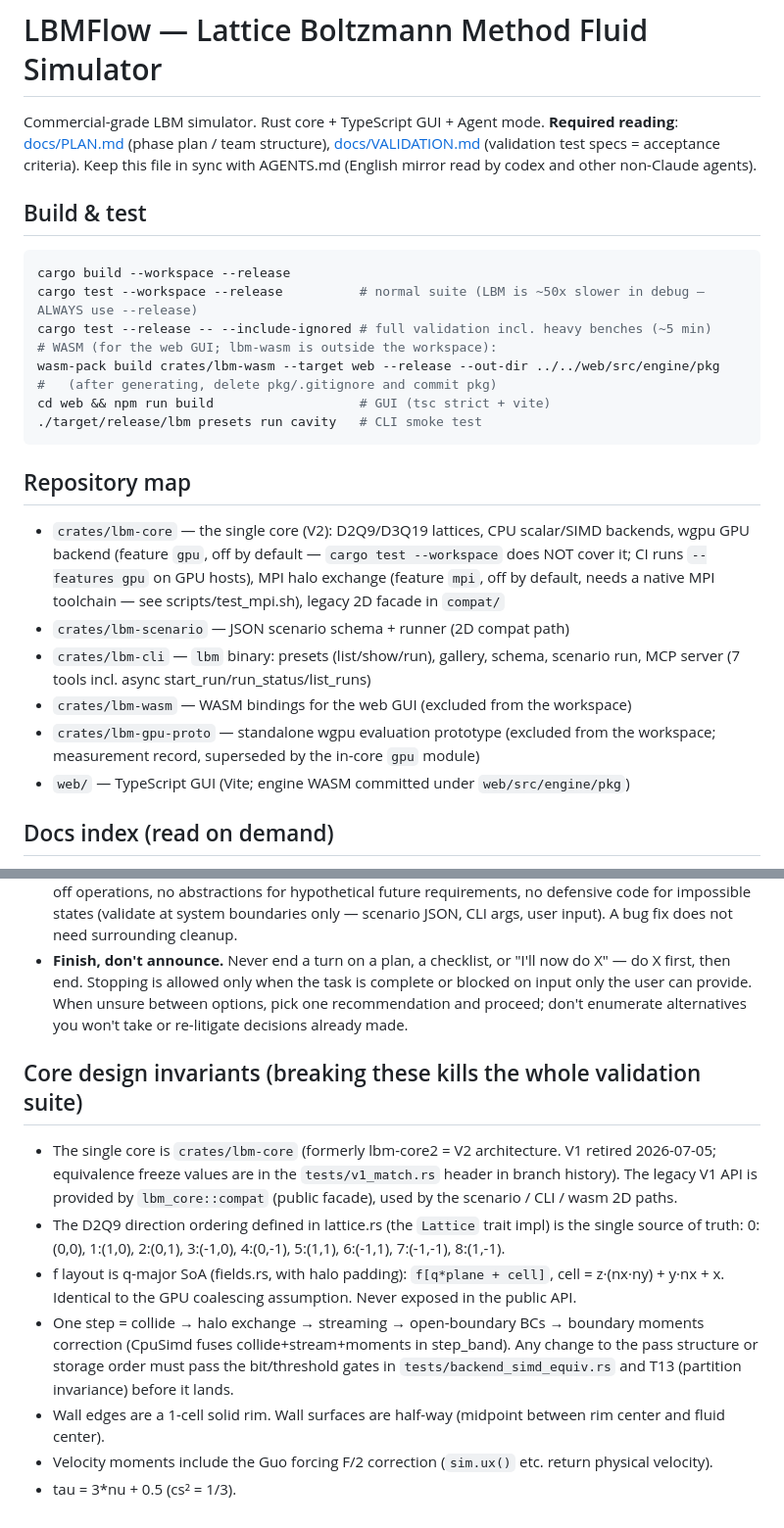
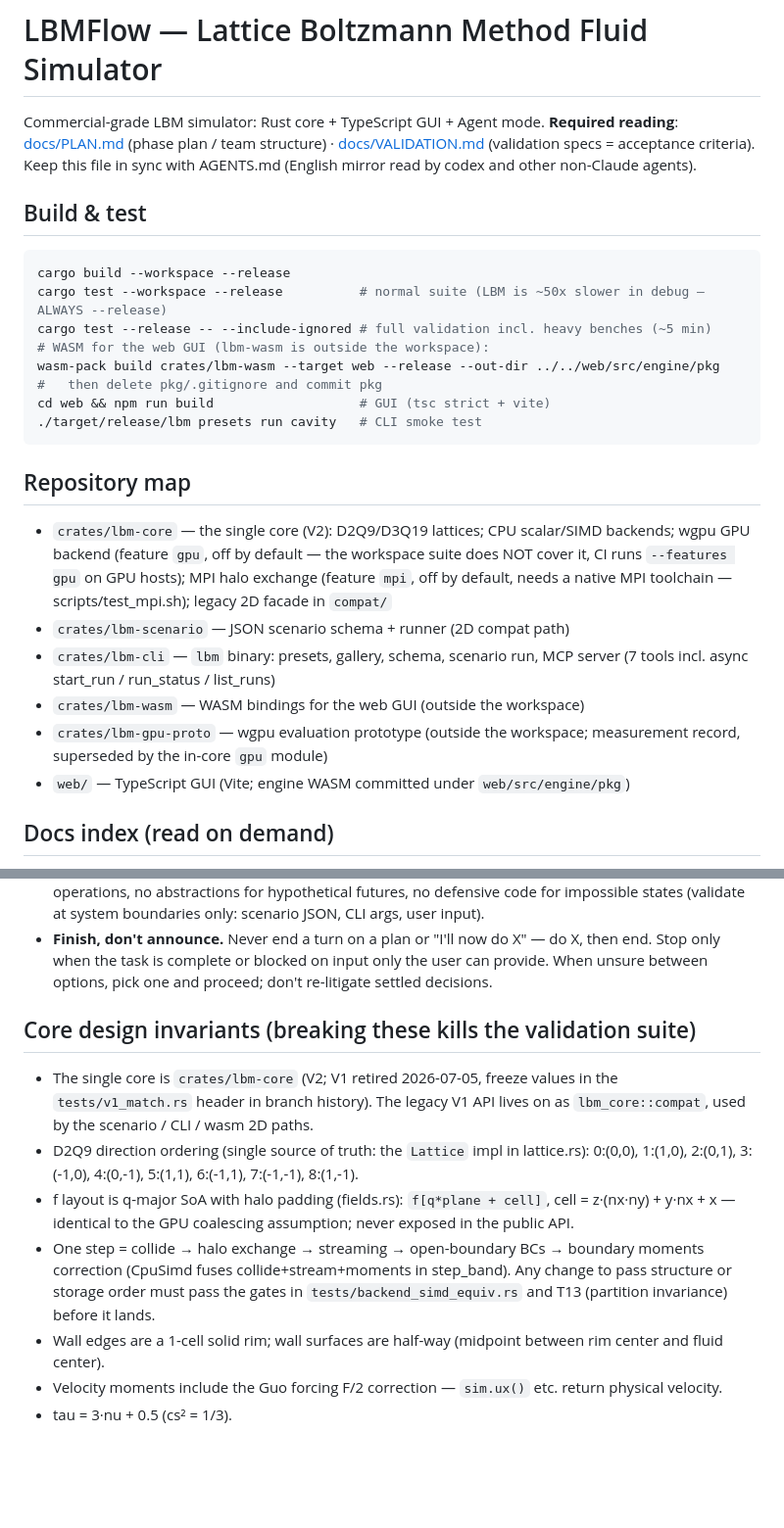
Before and after one commit to TakuTsuzuki/lbmflow, a Markdown page: CLAUDE.md, 2 parts joined by grey strips. Shown at 98% size. Rendered like a GitHub page; blank space fills up the shorter version.

````diff
--- a/CLAUDE.md
+++ b/CLAUDE.md
@@ -1,8 +1,8 @@
 # LBMFlow — Lattice Boltzmann Method Fluid Simulator
 
-Commercial-grade LBM simulator. Rust core + TypeScript GUI + Agent mode.
-**Required reading**: [docs/PLAN.md](docs/PLAN.md) (phase plan / team structure),
-[docs/VALIDATION.md](docs/VALIDATION.md) (validation test specs = acceptance criteria).
+Commercial-grade LBM simulator: Rust core + TypeScript GUI + Agent mode.
+**Required reading**: [docs/PLAN.md](docs/PLAN.md) (phase plan / team structure) ·
+[docs/VALIDATION.md](docs/VALIDATION.md) (validation specs = acceptance criteria).
 Keep this file in sync with AGENTS.md (English mirror read by codex and other
 non-Claude agents).
 
@@ -10,28 +10,28 @@ non-Claude agents).
 
 ```bash
 cargo build --workspace --release
-cargo test --workspace --release          # normal suite (LBM is ~50x slower in debug — ALWAYS use --release)
+cargo test --workspace --release          # normal suite (LBM is ~50x slower in debug — ALWAYS --release)
 cargo test --release -- --include-ignored # full validation incl. heavy benches (~5 min)
-# WASM (for the web GUI; lbm-wasm is outside the workspace):
+# WASM for the web GUI (lbm-wasm is outside the workspace):
 wasm-pack build crates/lbm-wasm --target web --release --out-dir ../../web/src/engine/pkg
-#   (after generating, delete pkg/.gitignore and commit pkg)
+#   then delete pkg/.gitignore and commit pkg
 cd web && npm run build                   # GUI (tsc strict + vite)
 ./target/release/lbm presets run cavity   # CLI smoke test
 ```
 
 ## Repository map
 
-- `crates/lbm-core` — the single core (V2): D2Q9/D3Q19 lattices, CPU
-  scalar/SIMD backends, wgpu GPU backend (feature `gpu`, off by default —
-  `cargo test --workspace` does NOT cover it; CI runs `--features gpu` on GPU
-  hosts), MPI halo exchange (feature `mpi`, off by default, needs a native MPI
-  toolchain — see scripts/test_mpi.sh), legacy 2D facade in `compat/`
+- `crates/lbm-core` — the single core (V2): D2Q9/D3Q19 lattices; CPU
+  scalar/SIMD backends; wgpu GPU backend (feature `gpu`, off by default —
+  the workspace suite does NOT cover it, CI runs `--features gpu` on GPU
+  hosts); MPI halo exchange (feature `mpi`, off by default, needs a native
+  MPI toolchain — scripts/test_mpi.sh); legacy 2D facade in `compat/`
 - `crates/lbm-scenario` — JSON scenario schema + runner (2D compat path)
-- `crates/lbm-cli` — `lbm` binary: presets (list/show/run), gallery, schema,
-  scenario run, MCP server (7 tools incl. async start_run/run_status/list_runs)
-- `crates/lbm-wasm` — WASM bindings for the web GUI (excluded from the workspace)
-- `crates/lbm-gpu-proto` — standalone wgpu evaluation prototype (excluded from
-  the workspace; measurement record, superseded by the in-core `gpu` module)
+- `crates/lbm-cli` — `lbm` binary: presets, gallery, schema, scenario run,
+  MCP server (7 tools incl. async start_run / run_status / list_runs)
+- `crates/lbm-wasm` — WASM bindings for the web GUI (outside the workspace)
+- `crates/lbm-gpu-proto` — wgpu evaluation prototype (outside the workspace;
+  measurement record, superseded by the in-core `gpu` module)
 - `web/` — TypeScript GUI (Vite; engine WASM committed under `web/src/engine/pkg`)
 
 ## Docs index (read on demand)
@@ -159,32 +149,30 @@ cd web && npm run build                   # GUI (tsc strict + vite)
   refactors, no helpers for one-off operations, no abstractions for
-  hypothetical future requirements, no defensive code for impossible states
-  (validate at system boundaries only — scenario JSON, CLI args, user input).
-  A bug fix does not need surrounding cleanup.
-- **Finish, don't announce.** Never end a turn on a plan, a checklist, or
-  "I'll now do X" — do X first, then end. Stopping is allowed only when the
-  task is complete or blocked on input only the user can provide. When unsure
-  between options, pick one recommendation and proceed; don't enumerate
-  alternatives you won't take or re-litigate decisions already made.
+  hypothetical futures, no defensive code for impossible states (validate at
+  system boundaries only: scenario JSON, CLI args, user input).
+- **Finish, don't announce.** Never end a turn on a plan or "I'll now do X" —
+  do X, then end. Stop only when the task is complete or blocked on input
+  only the user can provide. When unsure between options, pick one and
+  proceed; don't re-litigate settled decisions.
 
-## Core design invariants (breaking these kills the whole validation suite)
+## Core design invariants (breaking these kills the validation suite)
 
-- The single core is `crates/lbm-core` (formerly lbm-core2 = V2 architecture.
-  V1 retired 2026-07-05; equivalence freeze values are in the `tests/v1_match.rs`
-  header in branch history). The legacy V1 API is provided by `lbm_core::compat`
-  (public facade), used by the scenario / CLI / wasm 2D paths.
-- The D2Q9 direction ordering defined in lattice.rs (the `Lattice` trait impl)
-  is the single source of truth: 0:(0,0), 1:(1,0), 2:(0,1), 3:(-1,0), 4:(0,-1),
-  5:(1,1), 6:(-1,1), 7:(-1,-1), 8:(1,-1).
-- f layout is q-major SoA (fields.rs, with halo padding): `f[q*plane + cell]`,
-  cell = z·(nx·ny) + y·nx + x. Identical to the GPU coalescing assumption.
-  Never exposed in the public API.
-- One step = collide → halo exchange → streaming → open-boundary BCs → boundary
-  moments correction (CpuSimd fuses collide+stream+moments in step_band).
-  Any change to the pass structure or storage order must pass the bit/threshold
-  gates in `tests/backend_simd_equiv.rs` and T13 (partition invariance) before
-  it lands.
-- Wall edges are a 1-cell solid rim. Wall surfaces are half-way (midpoint
+- The single core is `crates/lbm-core` (V2; V1 retired 2026-07-05, freeze
+  values in the `tests/v1_match.rs` header in branch history). The legacy V1
+  API lives on as `lbm_core::compat`, used by the scenario / CLI / wasm 2D
+  paths.
+- D2Q9 direction ordering (single source of truth: the `Lattice` impl in
+  lattice.rs): 0:(0,0), 1:(1,0), 2:(0,1), 3:(-1,0), 4:(0,-1), 5:(1,1),
+  6:(-1,1), 7:(-1,-1), 8:(1,-1).
+- f layout is q-major SoA with halo padding (fields.rs): `f[q*plane + cell]`,
+  cell = z·(nx·ny) + y·nx + x — identical to the GPU coalescing assumption;
+  never exposed in the public API.
+- One step = collide → halo exchange → streaming → open-boundary BCs →
+  boundary moments correction (CpuSimd fuses collide+stream+moments in
+  step_band). Any change to pass structure or storage order must pass the
+  gates in `tests/backend_simd_equiv.rs` and T13 (partition invariance)
+  before it lands.
+- Wall edges are a 1-cell solid rim; wall surfaces are half-way (midpoint
   between rim center and fluid center).
-- Velocity moments include the Guo forcing F/2 correction (`sim.ux()` etc.
-  return physical velocity).
-- tau = 3*nu + 0.5 (cs² = 1/3).
+- Velocity moments include the Guo forcing F/2 correction — `sim.ux()` etc.
+  return physical velocity.
+- tau = 3·nu + 0.5 (cs² = 1/3).
````
Also changed, not shown: other parts of CLAUDE.md (+69 -79 lines), AGENTS.md (+106 -118 lines).
